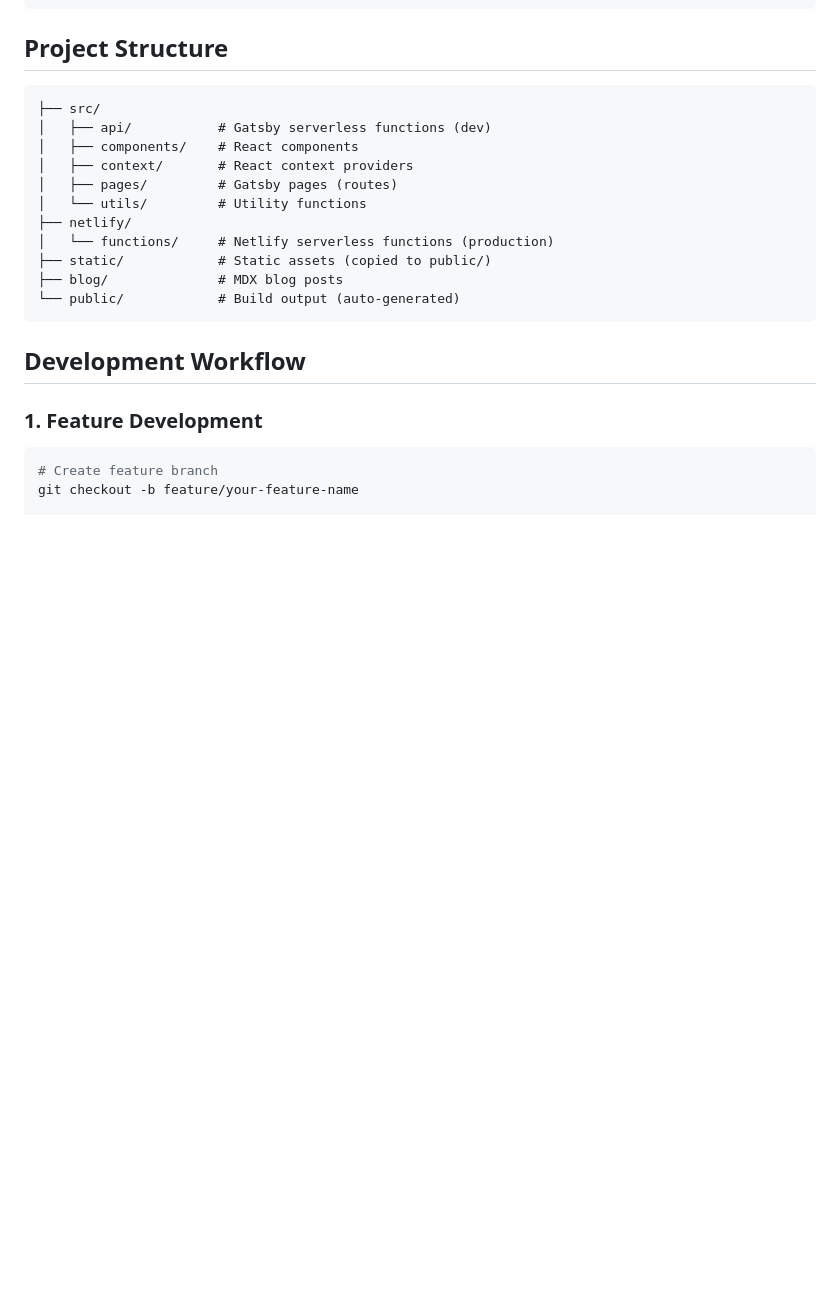
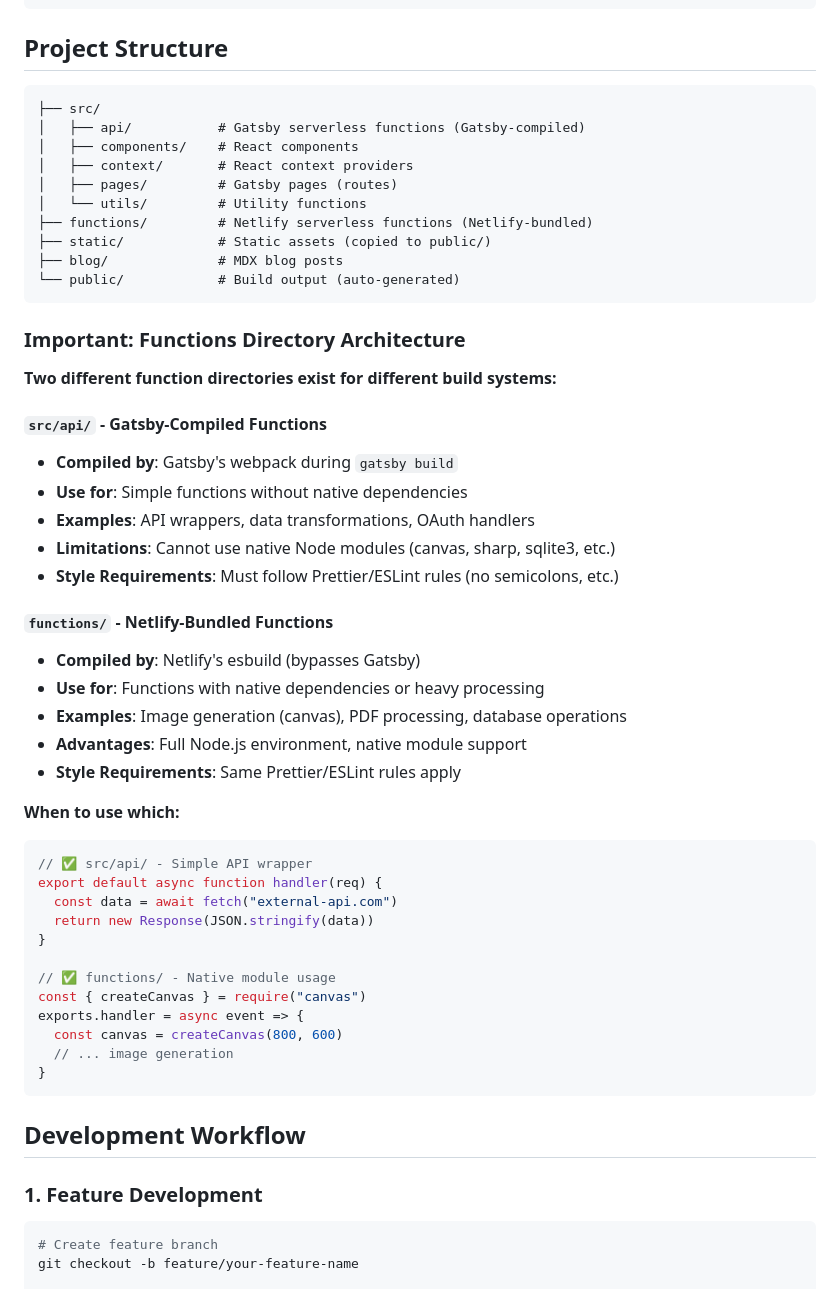
Before and after one commit to breedy231/site, a Markdown page: DEVELOPMENT_SETUP.md, the part around one of its changes. GitHub-like rendering; blank space fills up the shorter version.

````diff
--- a/DEVELOPMENT_SETUP.md
+++ b/DEVELOPMENT_SETUP.md
@@ -116,16 +139,52 @@ ADMIN_EMAIL=your_email@domain.com
 
 ```
 ├── src/
-│   ├── api/           # Gatsby serverless functions (dev)
+│   ├── api/           # Gatsby serverless functions (Gatsby-compiled)
 │   ├── components/    # React components
 │   ├── context/       # React context providers
 │   ├── pages/         # Gatsby pages (routes)
 │   └── utils/         # Utility functions
-├── netlify/
-│   └── functions/     # Netlify serverless functions (production)
+├── functions/         # Netlify serverless functions (Netlify-bundled)
 ├── static/            # Static assets (copied to public/)
 ├── blog/              # MDX blog posts
 └── public/            # Build output (auto-generated)
+```
+
+### Important: Functions Directory Architecture
+
+**Two different function directories exist for different build systems:**
+
+#### `src/api/` - Gatsby-Compiled Functions
+
+- **Compiled by**: Gatsby's webpack during `gatsby build`
+- **Use for**: Simple functions without native dependencies
+- **Examples**: API wrappers, data transformations, OAuth handlers
+- **Limitations**: Cannot use native Node modules (canvas, sharp, sqlite3, etc.)
+- **Style Requirements**: Must follow Prettier/ESLint rules (no semicolons, etc.)
+
+#### `functions/` - Netlify-Bundled Functions
+
+- **Compiled by**: Netlify's esbuild (bypasses Gatsby)
+- **Use for**: Functions with native dependencies or heavy processing
+- **Examples**: Image generation (canvas), PDF processing, database operations
+- **Advantages**: Full Node.js environment, native module support
+- **Style Requirements**: Same Prettier/ESLint rules apply
+
+**When to use which:**
+
+```javascript
+// ✅ src/api/ - Simple API wrapper
+export default async function handler(req) {
+  const data = await fetch("external-api.com")
+  return new Response(JSON.stringify(data))
+}
+
+// ✅ functions/ - Native module usage
+const { createCanvas } = require("canvas")
+exports.handler = async event => {
+  const canvas = createCanvas(800, 600)
+  // ... image generation
+}
 ```
 
 ## Development Workflow
````
Also changed, not shown: other parts of DEVELOPMENT_SETUP.md (+93 -12 lines).
